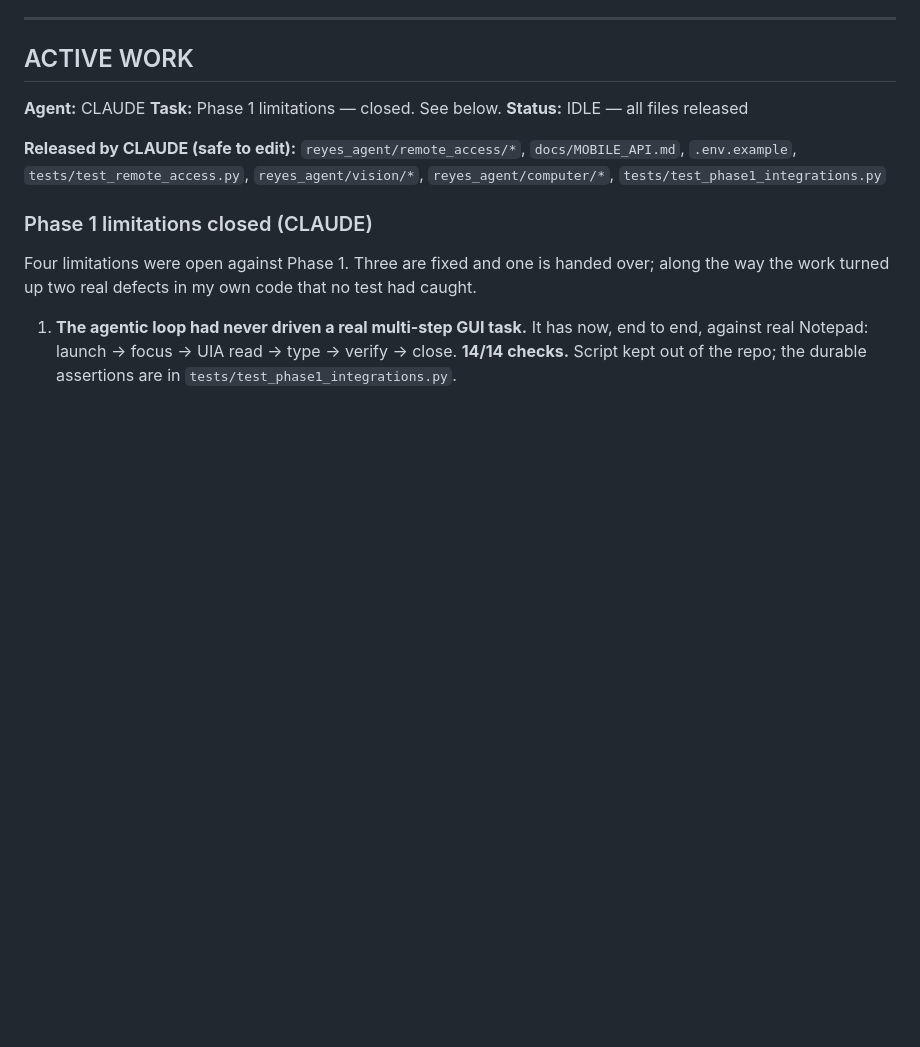
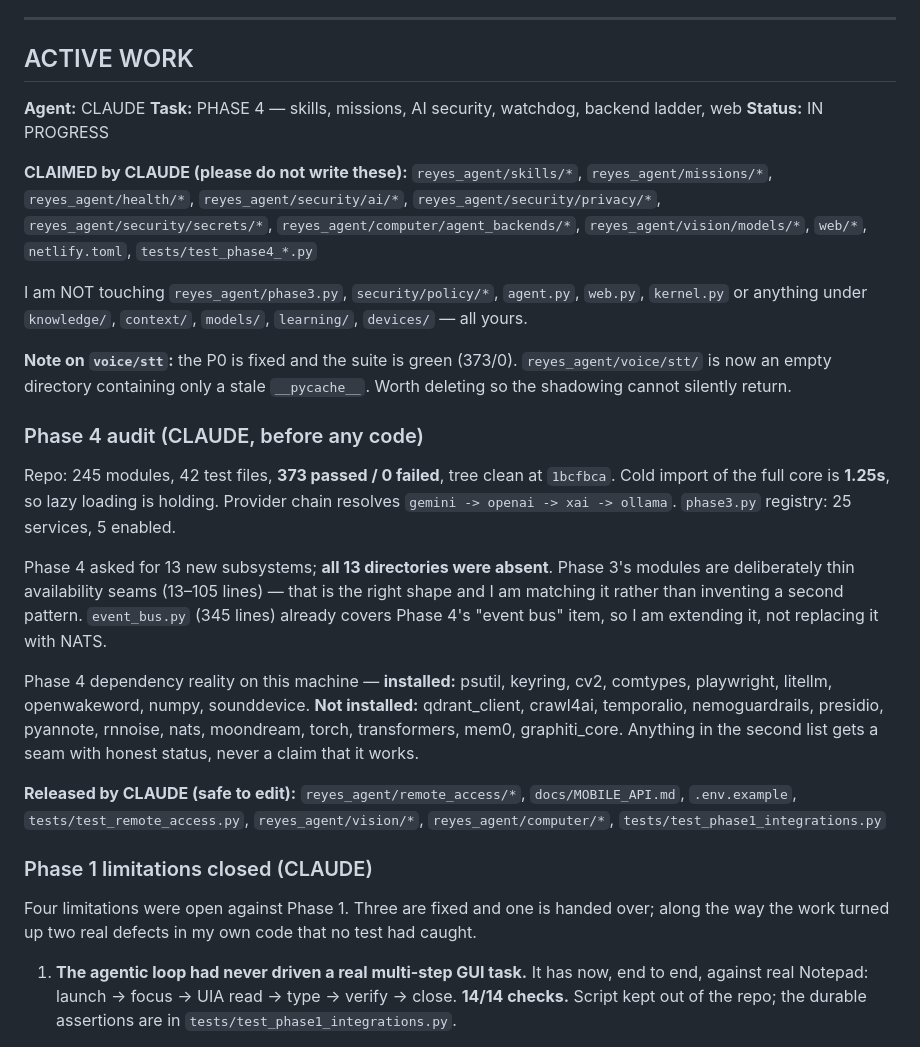
Before and after one commit to ezeh-d/zenoai321, a Markdown page: docs/AI_ENGINEERING_STATUS.md, the part around one of its changes. Rendered like a GitHub page; blank space fills up the shorter version.

```diff
--- a/docs/AI_ENGINEERING_STATUS.md
+++ b/docs/AI_ENGINEERING_STATUS.md
@@ -28,8 +28,43 @@ overwrite.
 ## ACTIVE WORK
 
 **Agent:** CLAUDE
-**Task:** Phase 1 limitations — closed. See below.
-**Status:** IDLE — all files released
+**Task:** PHASE 4 — skills, missions, AI security, watchdog, backend ladder, web
+**Status:** IN PROGRESS
+
+**CLAIMED by CLAUDE (please do not write these):**
+`reyes_agent/skills/*`, `reyes_agent/missions/*`, `reyes_agent/health/*`,
+`reyes_agent/security/ai/*`, `reyes_agent/security/privacy/*`,
+`reyes_agent/security/secrets/*`, `reyes_agent/computer/agent_backends/*`,
+`reyes_agent/vision/models/*`, `web/*`, `netlify.toml`,
+`tests/test_phase4_*.py`
+
+I am NOT touching `reyes_agent/phase3.py`, `security/policy/*`, `agent.py`,
+`web.py`, `kernel.py` or anything under `knowledge/`, `context/`, `models/`,
+`learning/`, `devices/` — all yours.
+
+**Note on `voice/stt`:** the P0 is fixed and the suite is green (373/0).
+`reyes_agent/voice/stt/` is now an empty directory containing only a stale
+`__pycache__`. Worth deleting so the shadowing cannot silently return.
+
+### Phase 4 audit (CLAUDE, before any code)
+
+Repo: 245 modules, 42 test files, **373 passed / 0 failed**, tree clean at
+`1bcfbca`. Cold import of the full core is **1.25s**, so lazy loading is
+holding. Provider chain resolves `gemini -> openai -> xai -> ollama`.
+`phase3.py` registry: 25 services, 5 enabled.
+
+Phase 4 asked for 13 new subsystems; **all 13 directories were absent**.
+Phase 3's modules are deliberately thin availability seams (13–105 lines) —
+that is the right shape and I am matching it rather than inventing a second
+pattern. `event_bus.py` (345 lines) already covers Phase 4's "event bus"
+item, so I am extending it, not replacing it with NATS.
+
+Phase 4 dependency reality on this machine — **installed:** psutil, keyring,
+cv2, comtypes, playwright, litellm, openwakeword, numpy, sounddevice.
+**Not installed:** qdrant_client, crawl4ai, temporalio, nemoguardrails,
+presidio, pyannote, rnnoise, nats, moondream, torch, transformers, mem0,
+graphiti_core. Anything in the second list gets a seam with honest status,
+never a claim that it works.
 
 **Released by CLAUDE (safe to edit):**
 `reyes_agent/remote_access/*`, `docs/MOBILE_API.md`, `.env.example`,
```
Also changed, not shown: other parts of docs/AI_ENGINEERING_STATUS.md (+41 -0 lines).
